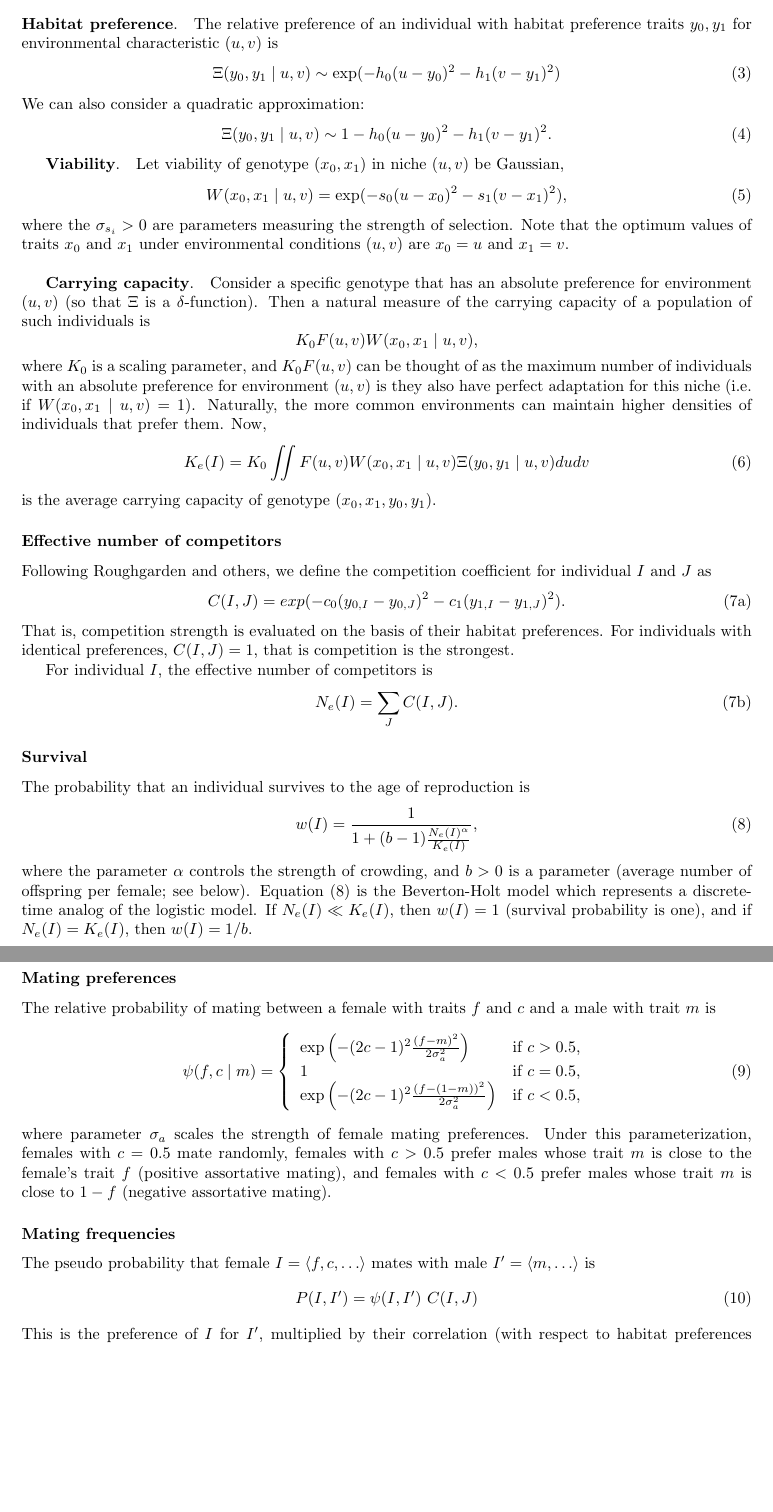
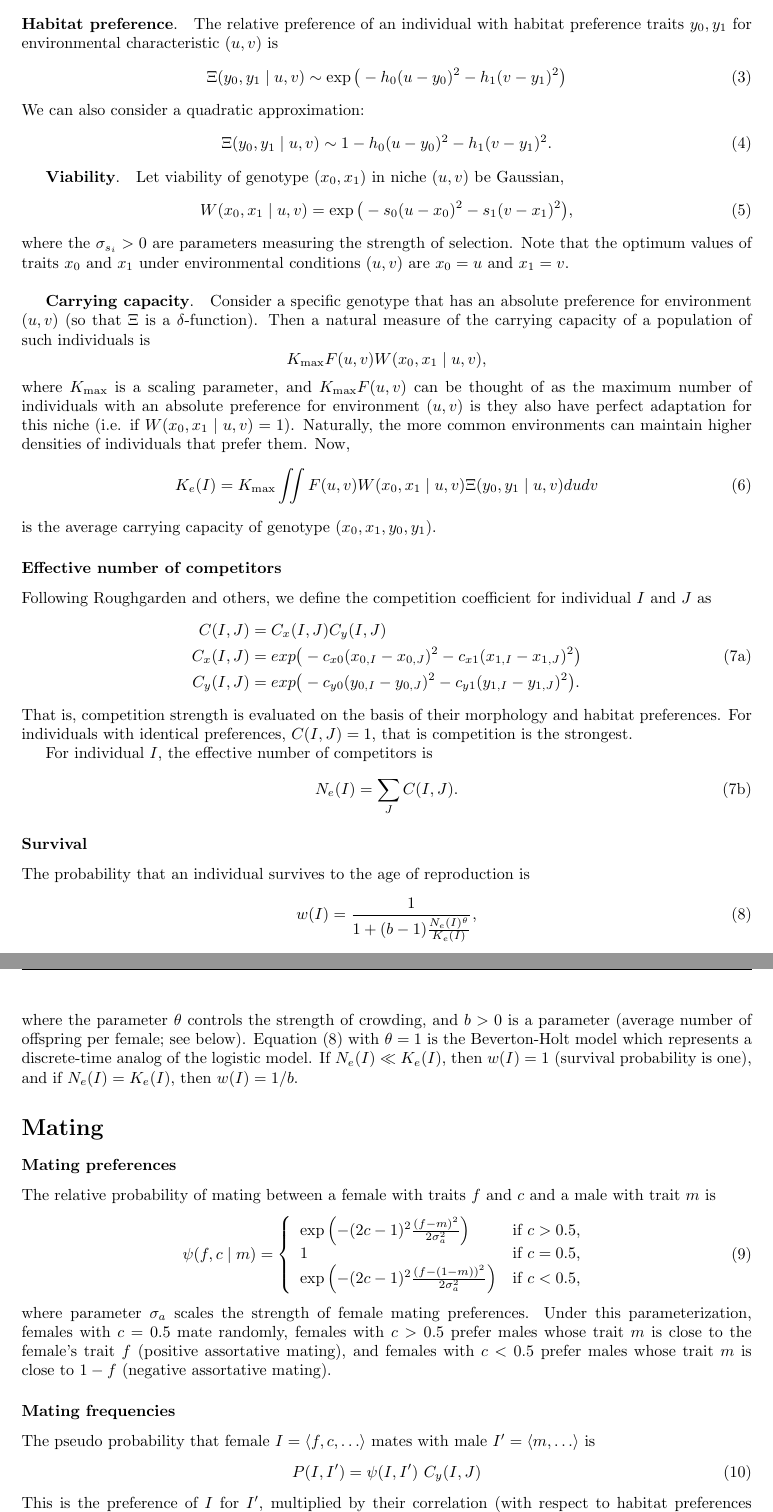
Before and after one commit to heavywatal/edal, a LaTeX document (tex/anolis.tex): two parts of pages 2 and 3 of 4, joined at a grey line, cut so that both start at the same text, the shorter picture padded with empty space. Compiled offline with pdfLaTeX.

Commit message:
Update documentation about competition and carrying capacity

```diff
--- a/tex/anolis.tex
+++ b/tex/anolis.tex
@@ -109,7 +109,7 @@ the probabilities of forward and backward mutations are equal.
 {\bf Habitat preference}.\quad
 The relative preference of an individual with habitat preference traits $y_0,y_1$ for environmental characteristic $(u,v)$ is
 \begin{equation}
-  \Xi(y_0,y_1\mid u,v) \sim \exp(-h_0(u-y_0)^2-h_1(v-y_1)^2)
+  \Xi(y_0,y_1\mid u,v) \sim \exp\big(-h_0(u-y_0)^2-h_1(v-y_1)^2\big)
 \end{equation}
 We can also consider a quadratic approximation:
 \begin{equation} \label{quad}
@@ -118,7 +118,7 @@ We can also consider a quadratic approximation:
 
 {\bf Viability}.\quad Let viability of genotype $(x_0,x_1)$ in niche $(u,v)$ be Gaussian,
 \begin{equation}
-  W(x_0,x_1 \mid u,v) = \exp(-s_0(u-x_0)^2-s_1(v-x_1)^2),
+  W(x_0,x_1 \mid u,v) = \exp\big(-s_0(u-x_0)^2-s_1(v-x_1)^2\big),
 \end{equation}
 where the $\sigma_{s_i}>0$ are parameters measuring the strength of selection.
 Note that the optimum values of traits $x_0$ and $x_1$ under environmental conditions $(u,v)$ are $x_0 = u$ and $x_1 = v$.\\
@@ -128,12 +128,12 @@ Consider a specific genotype that has an absolute preference for environment $(u
 (so that $\Xi$ is a $\delta$-function).
 Then a natural measure of the carrying capacity of a population of such individuals is
 \[
-    K_0 F(u,v) W(x_0,x_1 \mid u,v),
+    K_{\max} F(u,v) W(x_0,x_1 \mid u,v),
 \]
-where $K_0$ is a scaling parameter, and $K_0 F(u,v)$ can be thought of as the maximum number of individuals with an absolute preference for environment $(u,v)$ is they also have perfect adaptation for this niche (i.e. if $W(x_0,x_1 \mid u,v)=1$).
+where $K_{\max}$ is a scaling parameter, and $K_{\max} F(u,v)$ can be thought of as the maximum number of individuals with an absolute preference for environment $(u,v)$ is they also have perfect adaptation for this niche (i.e. if $W(x_0,x_1 \mid u,v)=1$).
 Naturally, the more common environments can maintain higher densities of individuals that prefer them. Now,
 \begin{equation}
-  K_e(I)= K_0 \iint F(u,v) W(x_0,x_1 \mid u,v) \Xi(y_0,y_1\mid u,v) du dv
+  K_e(I)= K_{\max} \iint F(u,v) W(x_0,x_1 \mid u,v) \Xi(y_0,y_1\mid u,v) du dv
 \end{equation}
 is the average carrying capacity of genotype $(x_0,x_1, y_0, y_1)$.
 
@@ -142,10 +142,12 @@ is the average carrying capacity of genotype $(x_0,x_1, y_0, y_1)$.
 
 Following Roughgarden and others, we define the competition coefficient for individual $I$ and $J$ as
 \begin{subequations}
-  \begin{equation}
-    C(I,J)=exp( -c_0(y_{0,I}-y_{0,J})^2-c_1(y_{1,I}-y_{1,J})^2).
-  \end{equation}
-  That is, competition strength is evaluated  on the basis of their habitat preferences.
+  \begin{equation}\begin{aligned}
+    C(I,J)   &= C_x(I,J) C_y(I,J)\\
+    C_x(I,J) &= exp\big( -c_{x0}(x_{0,I}-x_{0,J})^2-c_{x1}(x_{1,I}-x_{1,J})^2\big)\\
+    C_y(I,J) &= exp\big( -c_{y0}(y_{0,I}-y_{0,J})^2-c_{y1}(y_{1,I}-y_{1,J})^2\big).
+  \end{aligned}\end{equation}
+  That is, competition strength is evaluated  on the basis of their morphology and habitat preferences.
   For individuals with identical preferences, $C(I,J)=1$, that is competition is the strongest.
 
   For individual $I$, the effective number of competitors is
@@ -158,11 +160,11 @@ Following Roughgarden and others, we define the competition coefficient for indi
 
 The probability that an individual survives to the age of reproduction is
 \begin{equation} \label{BH}
-  w(I)=\frac{1}{1+(b-1)\frac{N_e(I)^\alpha}{K_e(I)}},
+  w(I)=\frac{1}{1+(b-1)\frac{N_e(I)^\theta}{K_e(I)}},
 \end{equation}
-where the parameter $\alpha$ controls the strength of crowding, and $b>0$ is a parameter
+where the parameter $\theta$ controls the strength of crowding, and $b>0$ is a parameter
 (average number of offspring per female; see below).
-Equation~(\ref{BH}) is the Beverton-Holt model which represents a discrete-time analog of the logistic model.
+Equation~(\ref{BH}) with $\theta = 1$ is the Beverton-Holt model which represents a discrete-time analog of the logistic model.
 If $N_e(I) \ll K_e(I)$, then $w(I)=1$ (survival probability is one),
 and if $N_e(I)=K_e(I)$, then $w(I)=1/b$.
 
@@ -192,9 +194,9 @@ Under this parameterization, females with $c=0.5$ mate randomly, females with $c
 The pseudo probability that female
 $I = \langle f,c,\ldots \rangle$ mates with male $I^{\prime}= \langle m,\ldots \rangle$ is
 \begin{equation}
-  P(I,I^{\prime}) = \psi(I,I^{\prime})\ C(I,J) \\
+  P(I,I^{\prime}) = \psi(I,I^{\prime})\ C_y(I,J) \\
 \end{equation}
-This is the preference of $I$ for $I^{\prime}$, multiplied by their correlation (with respect to habitat preferences $C(I,J)$).
+This is the preference of $I$ for $I^{\prime}$, multiplied by their correlation (with respect to habitat preferences $C_y(I,J)$).
 These ``pseudo probabilities'' are scaled to sum to one (by summing over the available males $I^\prime$).
 
 
```
Also changed, not shown: tex/anolis.tex (6 more changed lines), 5 other files.
